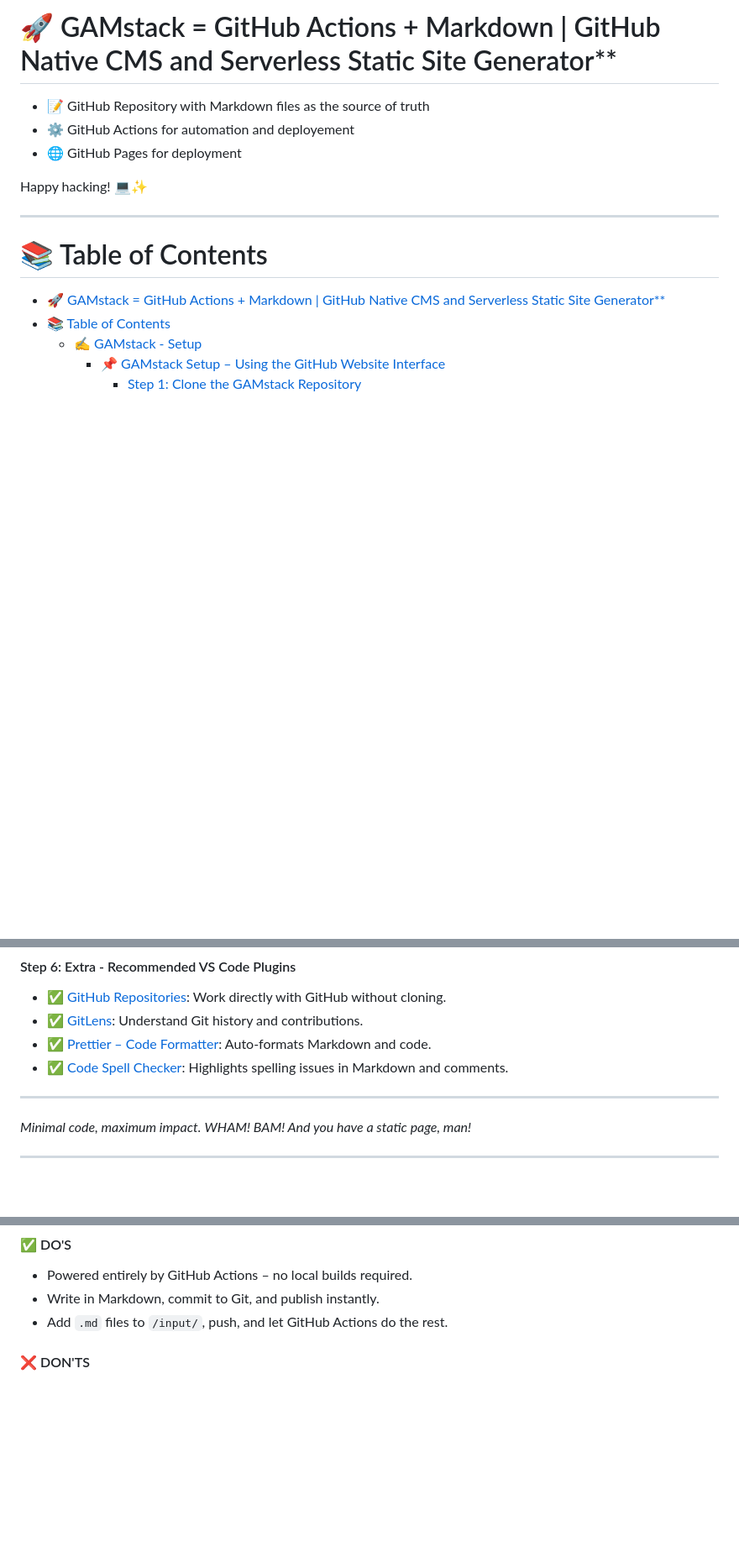
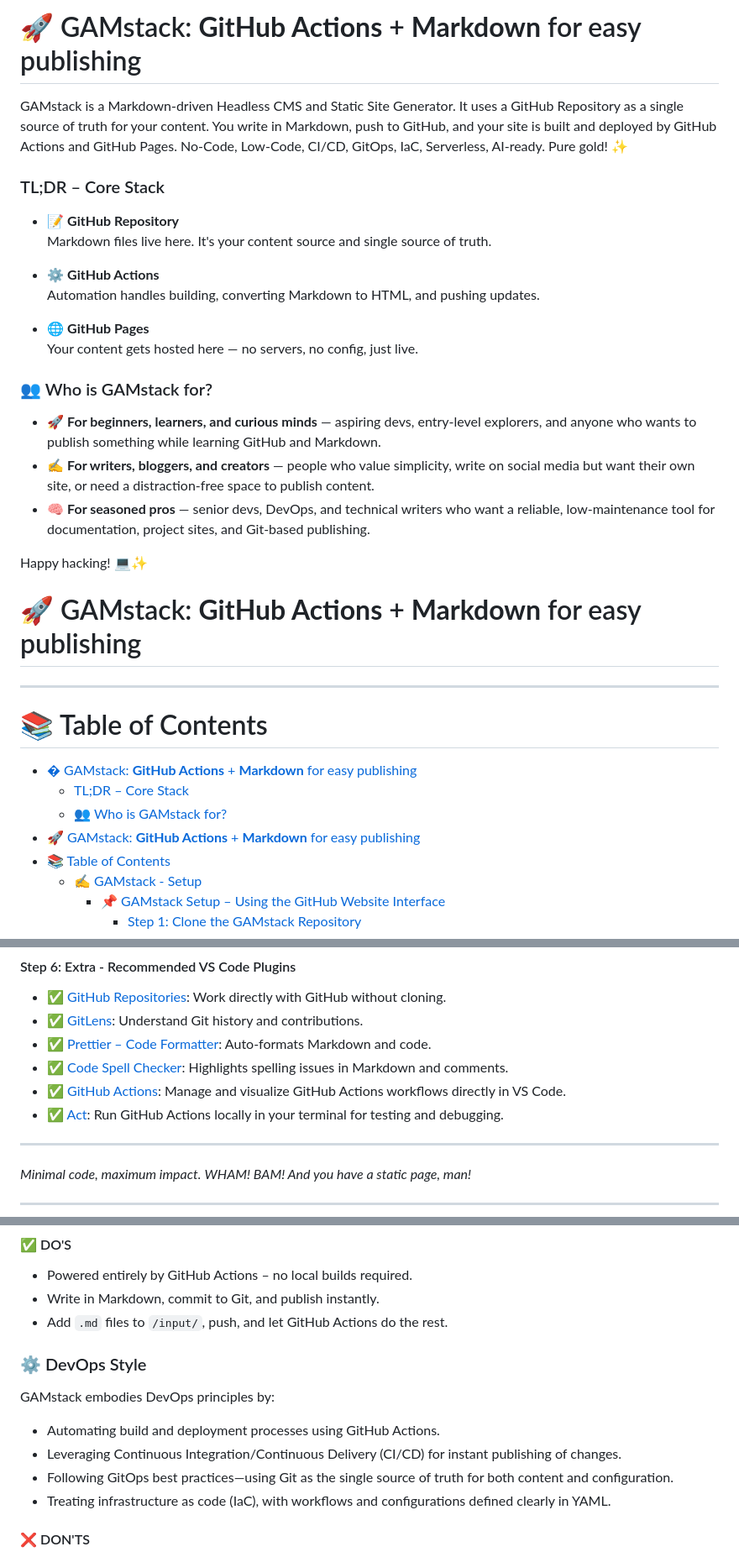
Before and after one commit to roktiw/gamstack, a Markdown page: README.md, 3 parts joined by grey strips. Shown at 84% size. GitHub-like rendering; blank space fills up the shorter version.

Commit message:
Update README for clarity and detail; enhance project description, add DevOps principles section, and improve Markdown formatting

```diff
--- a/README.md
+++ b/README.md
@@ -1,16 +1,34 @@
-# 🚀 GAMstack = GitHub Actions + Markdown | GitHub Native CMS and Serverless Static Site Generator**
+# 🚀 GAMstack: **GitHub Actions** + **Markdown** for easy publishing
 
-- 📝 GitHub Repository with Markdown files as the source of truth
-- ⚙️ GitHub Actions for automation and deployement
-- 🌐 GitHub Pages for deployment
+GAMstack is a Markdown-driven Headless CMS and Static Site Generator. It uses a GitHub Repository as a single source of truth for your content. You write in Markdown, push to GitHub, and your site is built and deployed by GitHub Actions and GitHub Pages. No-Code, Low-Code, CI/CD, GitOps, IaC, Serverless, AI-ready. Pure gold! ✨
+
+### TL;DR – Core Stack
+
+- 📝 **GitHub Repository**
+  Markdown files live here. It's your content source and single source of truth.
+
+- ⚙️ **GitHub Actions**
+  Automation handles building, converting Markdown to HTML, and pushing updates.
+
+- 🌐 **GitHub Pages**
+  Your content gets hosted here — no servers, no config, just live.
+
+### 👥 Who is GAMstack for?
+- 🚀 **For beginners, learners, and curious minds** — aspiring devs, entry-level explorers, and anyone who wants to publish something while learning GitHub and Markdown.
+- ✍️ **For writers, bloggers, and creators** — people who value simplicity, write on social media but want their own site, or need a distraction-free space to publish content.
+- 🧠 **For seasoned pros** — senior devs, DevOps, and technical writers who want a reliable, low-maintenance tool for documentation, project sites, and Git-based publishing.
 
 Happy hacking! 💻✨
+
+# 🚀 GAMstack: **GitHub Actions** + **Markdown** for easy publishing
 
 ---
 
 # 📚 Table of Contents
-
-- [🚀 GAMstack = GitHub Actions + Markdown | GitHub Native CMS and Serverless Static Site Generator\*\*](#-gamstack--github-actions--markdown--github-native-cms-and-serverless-static-site-generator)
+- [� GAMstack: **GitHub Actions** + **Markdown** for easy publishing](#-gamstack-github-actions--markdown-for-easy-publishing)
+    - [TL;DR – Core Stack](#tldr--core-stack)
+    - [👥 Who is GAMstack for?](#-who-is-gamstack-for)
+- [🚀 GAMstack: **GitHub Actions** + **Markdown** for easy publishing](#-gamstack-github-actions--markdown-for-easy-publishing-1)
 - [📚 Table of Contents](#-table-of-contents)
   - [✍️ GAMstack - Setup](#️-gamstack---setup)
     - [📌 GAMstack Setup – Using the GitHub Website Interface](#-gamstack-setup--using-the-github-website-interface)
@@ -143,6 +162,8 @@ This step is required only once and must be done via the GitHub website:
 - ✅ [GitLens](https://marketplace.visualstudio.com/items?itemName=eamodio.gitlens): Understand Git history and contributions.
 - ✅ [Prettier – Code Formatter](https://marketplace.visualstudio.com/items?itemName=esbenp.prettier-vscode): Auto-formats Markdown and code.
 - ✅ [Code Spell Checker](https://marketplace.visualstudio.com/items?itemName=streetsidesoftware.code-spell-checker): Highlights spelling issues in Markdown and comments.
+- ✅ [GitHub Actions](https://marketplace.visualstudio.com/items?itemName=GitHub.vscode-github-actions): Manage and visualize GitHub Actions workflows directly in VS Code.
+- ✅ [Act](https://marketplace.visualstudio.com/items?itemName=me-dutour-mathieu.vscode-act): Run GitHub Actions locally in your terminal for testing and debugging.
 
 ---
 
@@ -159,6 +180,13 @@ This step is required only once and must be done via the GitHub website:
  - Powered entirely by GitHub Actions – no local builds required.
  - Write in Markdown, commit to Git, and publish instantly.
  - Add `.md` files to `/input/`, push, and let GitHub Actions do the rest.
+
+### ⚙️ DevOps Style
+GAMstack embodies DevOps principles by:
+- Automating build and deployment processes using GitHub Actions.
+- Leveraging Continuous Integration/Continuous Delivery (CI/CD) for instant publishing of changes.
+- Following GitOps best practices—using Git as the single source of truth for both content and configuration.
+- Treating infrastructure as code (IaC), with workflows and configurations defined clearly in YAML.
 
 #### ❌ DON'TS
 - No microservices.
```
Also changed, not shown: other parts of README.md (+2 -0 lines).
